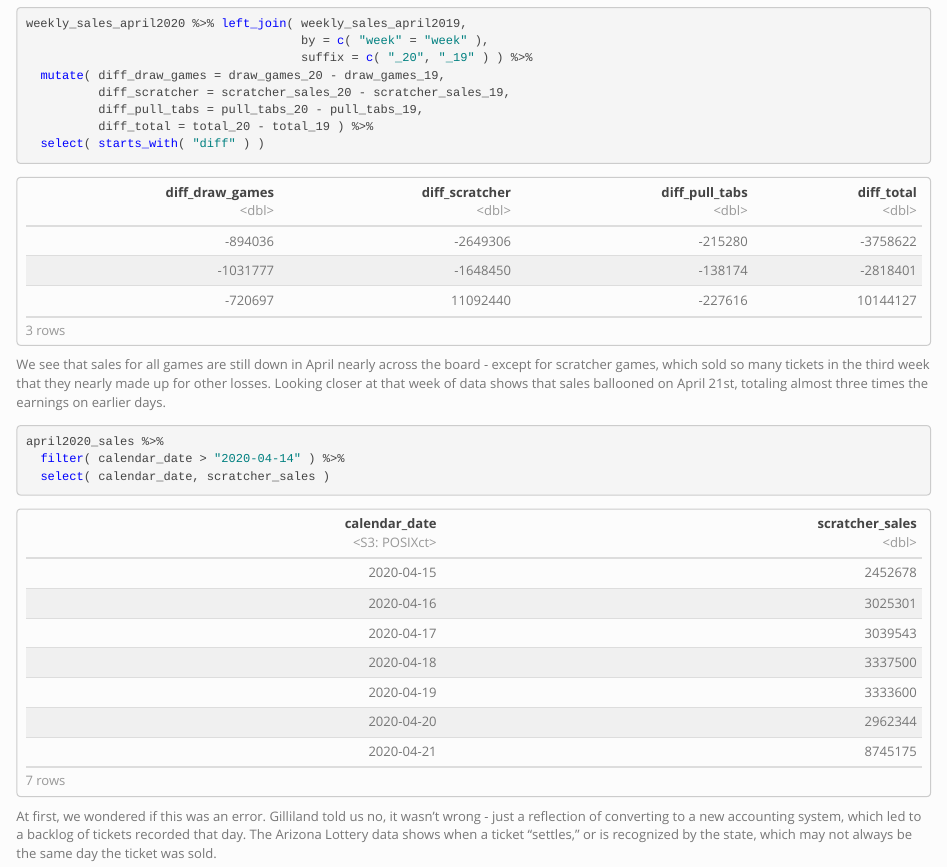
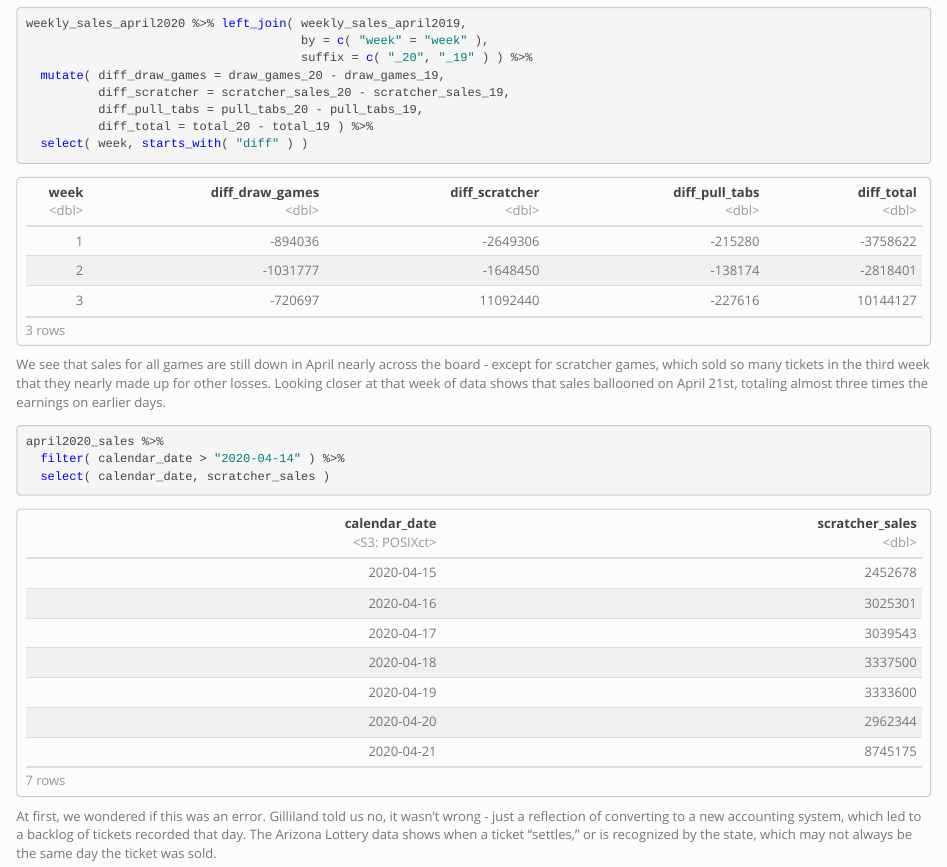
Before and after one commit to helenwieffering/az-lottery, an R Markdown document (final-lottery-analysis.Rmd): the page in a window 1100 px wide, from 2610 px down. The pictures show the output file final-lottery-analysis.html that the author committed with the source, opened offline; long lines of code are wrapped.

Commit message:
Add column to output

````diff
--- a/final-lottery-analysis.Rmd
+++ b/final-lottery-analysis.Rmd
@@ -157,7 +157,7 @@ weekly_sales_april2020 %>% left_join( weekly_sales_april2019,
           diff_scratcher = scratcher_sales_20 - scratcher_sales_19,
           diff_pull_tabs = pull_tabs_20 - pull_tabs_19,
           diff_total = total_20 - total_19 ) %>%
-  select( starts_with( "diff" ) )
+  select( week, starts_with( "diff" ) )
 
 ```
 
````
Also changed, not shown: final-lottery-analysis.html, 1 other file.
